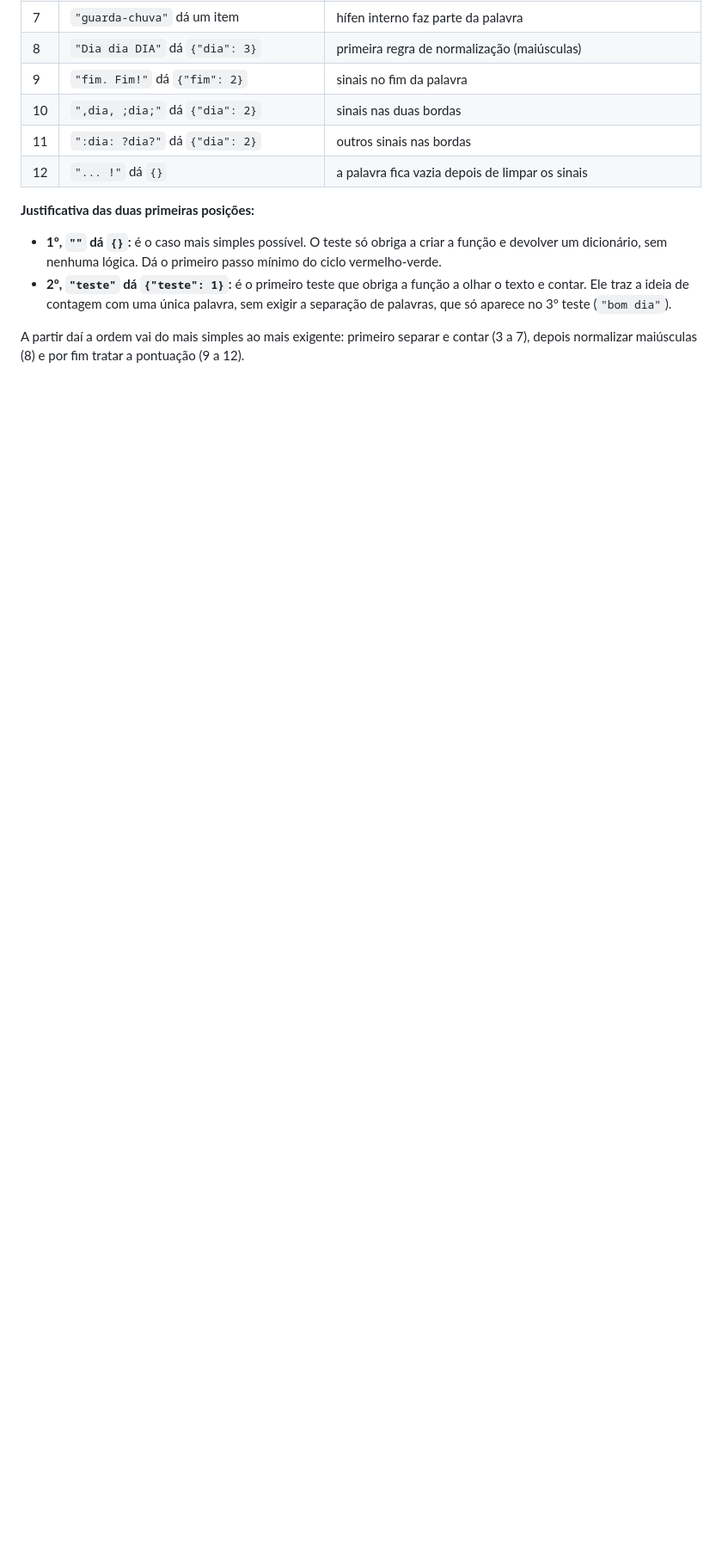
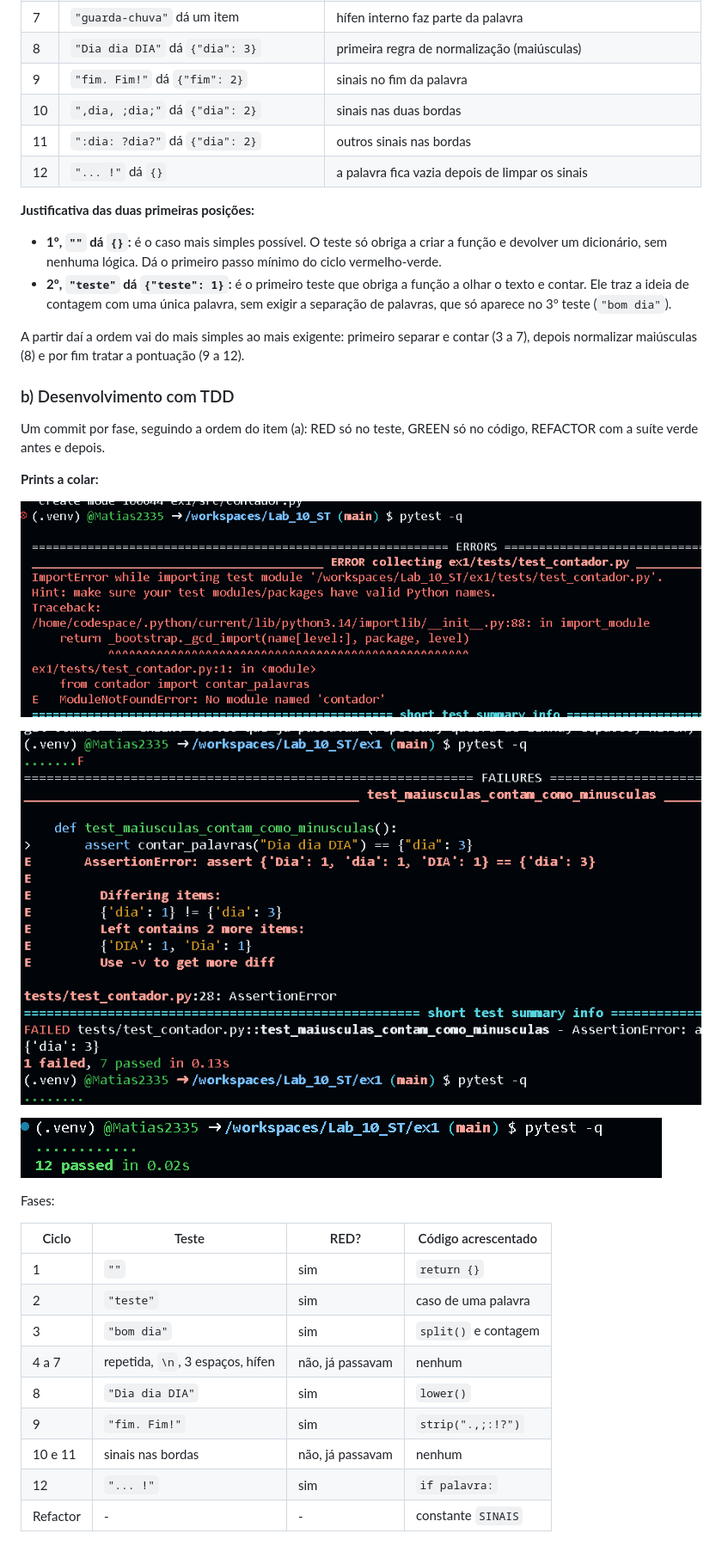
Before and after one commit to Matias2335/Lab_10_ST, a Markdown page: README.MD, the part around the change. Shown at 86% size. Drawn GitHub-style; pictures changed too: image-1.png (added), image-2.png (added), image.png (added); blank space fills up the shorter version.

Commit message:
docs: ex1 (a) e (b) com prints

```diff
--- a/README.MD
+++ b/README.MD
@@ -25,3 +25,30 @@
 - **2º, `"teste"` dá `{"teste": 1}`:** é o primeiro teste que obriga a função a olhar o texto e contar. Ele traz a ideia de contagem com uma única palavra, sem exigir a separação de palavras, que só aparece no 3º teste (`"bom dia"`).
 
 A partir daí a ordem vai do mais simples ao mais exigente: primeiro separar e contar (3 a 7), depois normalizar maiúsculas (8) e por fim tratar a pontuação (9 a 12).
+
+
+### b) Desenvolvimento com TDD
+
+Um commit por fase, seguindo a ordem do item (a): RED só no teste, GREEN só no código, REFACTOR com a suíte verde antes e depois.
+
+**Prints a colar:**
+
+![alt text](image.png)
+
+![alt text](image-1.png)
+
+![alt text](image-2.png)
+
+Fases:
+
+| Ciclo | Teste | RED? | Código acrescentado |
+|---|---|---|---|
+| 1 | `""` | sim | `return {}` |
+| 2 | `"teste"` | sim | caso de uma palavra |
+| 3 | `"bom dia"` | sim | `split()` e contagem |
+| 4 a 7 | repetida, `\n`, 3 espaços, hífen | não, já passavam | nenhum |
+| 8 | `"Dia dia DIA"` | sim | `lower()` |
+| 9 | `"fim. Fim!"` | sim | `strip(".,;:!?")` |
+| 10 e 11 | sinais nas bordas | não, já passavam | nenhum |
+| 12 | `"... !"` | sim | `if palavra:` |
+| Refactor | - | - | constante `SINAIS` |
```
